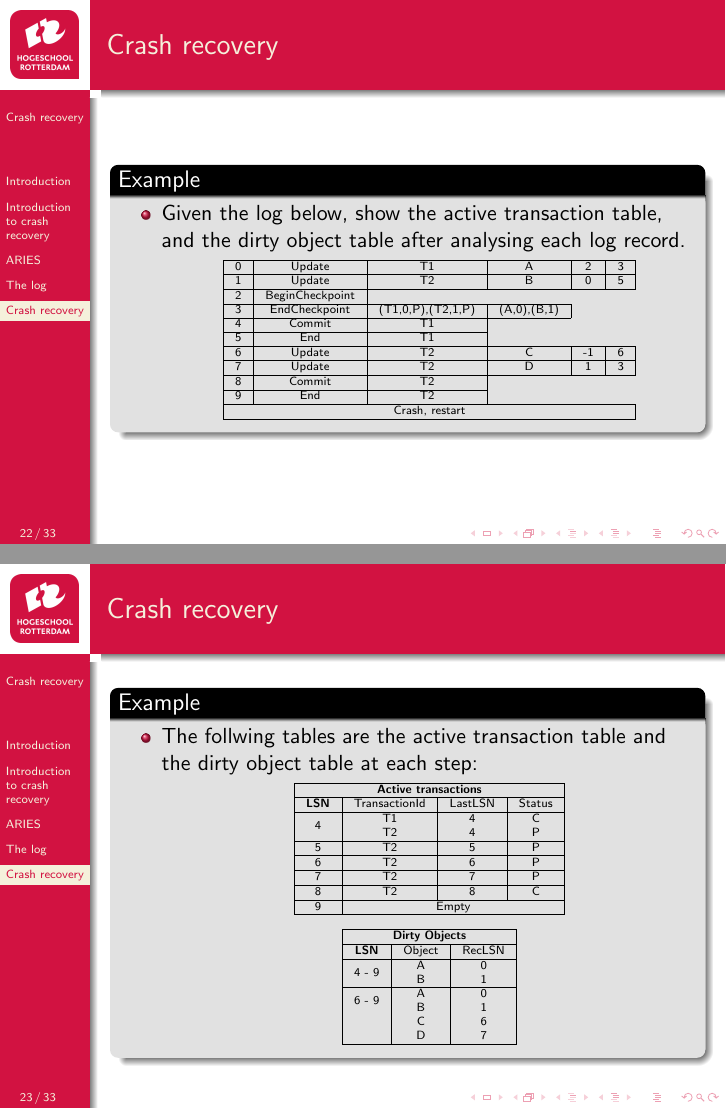
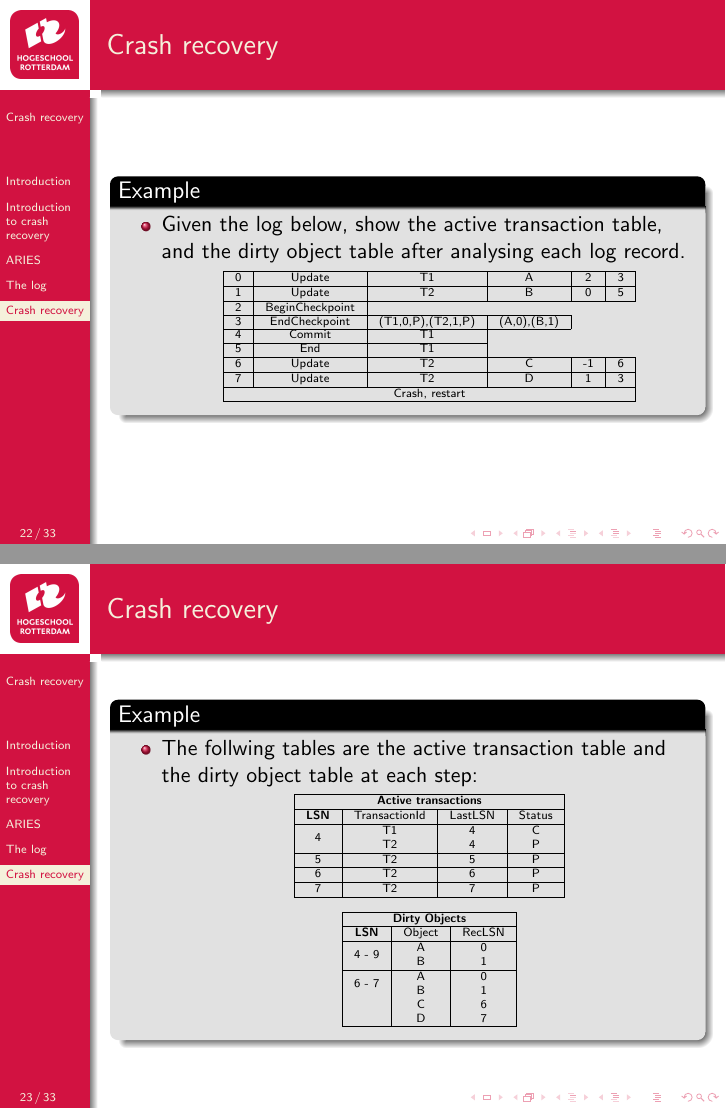
Before and after one commit to hogeschool/INFDEV026B, LaTeX slides (Lecture 4.tex): pages 22 and 23 of 33, joined at a grey line. Compiled offline with pdfLaTeX.

Commit message:
Fixed some mistakes

```diff
--- a/Lecture 4.tex
+++ b/Lecture 4.tex
@@ -393,10 +393,6 @@ Rotterdam, Netherlands}
 			\hline
 			7 & Update & T2 & D & 1 & 3 \\
 			\hline
-			8 & Commit & T2 & \multicolumn{3}{}{} \\
-			\cline{1-3}
-			9 & End & T2 & \multicolumn{3}{}{} \\
-			\hline
 			\multicolumn{6}{|c|}{Crash, restart} \\
 			\hline
 		\end{tabular}
@@ -424,10 +420,6 @@ Rotterdam, Netherlands}
 			\hline
 			7 & T2 & 7 & P \\
 			\hline
-			8 & T2 & 8 & C \\
-			\hline
-			9 & \multicolumn{3}{|c|}{Empty} \\
-			\hline
 		\end{tabular}
 	\end{table}
 
@@ -442,7 +434,7 @@ Rotterdam, Netherlands}
 			\multirow{2}{*}{4 - 9} & A & 0 \\
 			& B & 1 \\
 			\hline
-			\multirow{2}{*}{6 - 9} & A & 0 \\
+			\multirow{2}{*}{6 - 7} & A & 0 \\
 			& B & 1 \\
 			& C & 6 \\
 			& D & 7 \\
```
Also changed, not shown: Lecture 4.tex (6 more changed lines), 1 other file.
